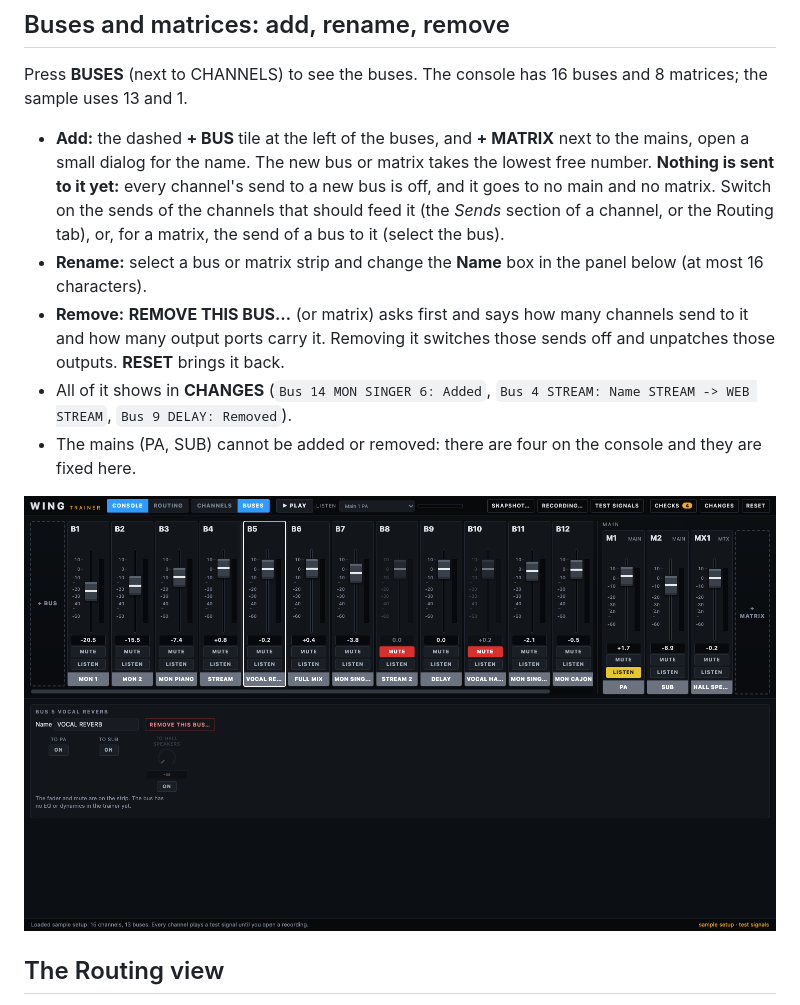
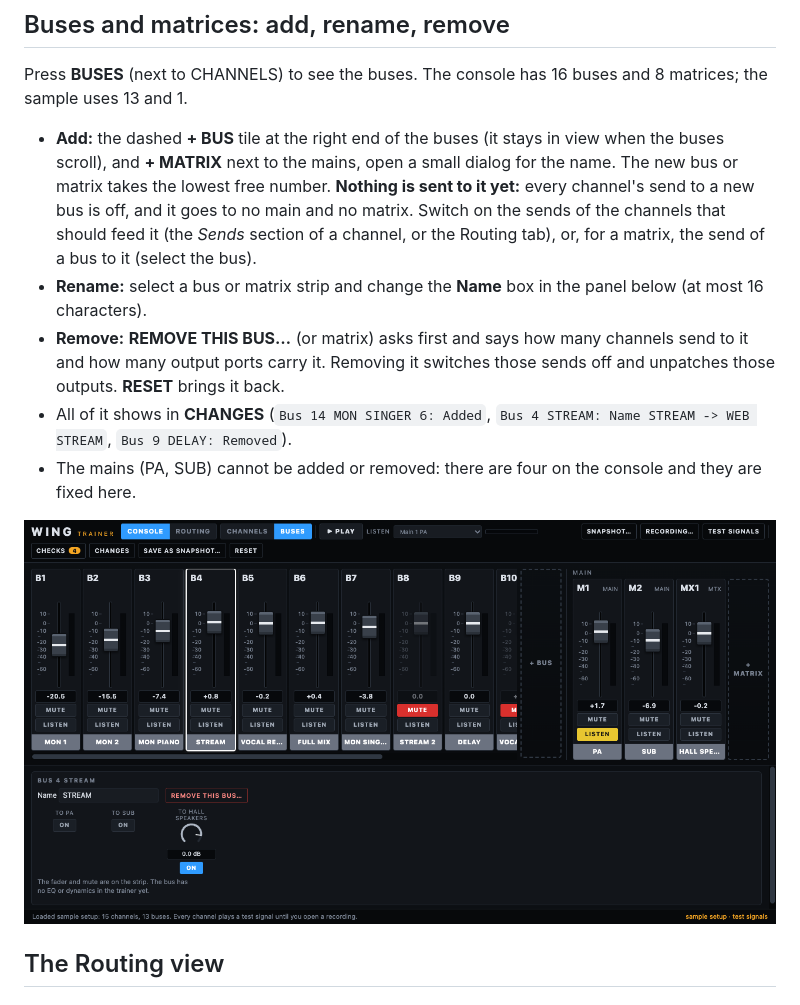
Before and after one commit to AC-Dubnica/wing-trainer, a Markdown page: docs/user-guide.md, the part around the change. Drawn GitHub-style; pictures changed too: docs/buses.png.

```diff
--- a/docs/user-guide.md
+++ b/docs/user-guide.md
@@ -70,7 +70,7 @@ The snapshot says which input each recorder track took, and which channels liste
 
 Press **BUSES** (next to CHANNELS) to see the buses. The console has 16 buses and 8 matrices; the sample uses 13 and 1.
 
-- **Add:** the dashed **+ BUS** tile at the left of the buses, and **+ MATRIX** next to the mains, open a small dialog for the name. The new bus or matrix takes the lowest free number. **Nothing is sent to it yet:** every channel's send to a new bus is off, and it goes to no main and no matrix. Switch on the sends of the channels that should feed it (the *Sends* section of a channel, or the Routing tab), or, for a matrix, the send of a bus to it (select the bus).
+- **Add:** the dashed **+ BUS** tile at the right end of the buses (it stays in view when the buses scroll), and **+ MATRIX** next to the mains, open a small dialog for the name. The new bus or matrix takes the lowest free number. **Nothing is sent to it yet:** every channel's send to a new bus is off, and it goes to no main and no matrix. Switch on the sends of the channels that should feed it (the *Sends* section of a channel, or the Routing tab), or, for a matrix, the send of a bus to it (select the bus).
 - **Rename:** select a bus or matrix strip and change the **Name** box in the panel below (at most 16 characters).
 - **Remove:** **REMOVE THIS BUS…** (or matrix) asks first and says how many channels send to it and how many output ports carry it. Removing it switches those sends off and unpatches those outputs. **RESET** brings it back.
 - All of it shows in **CHANGES** (`Bus 14 MON SINGER 6: Added`, `Bus 4 STREAM: Name STREAM -> WEB STREAM`, `Bus 9 DELAY: Removed`).
```
Also changed, not shown: README.md (+1 -1 lines), 2 other files.
